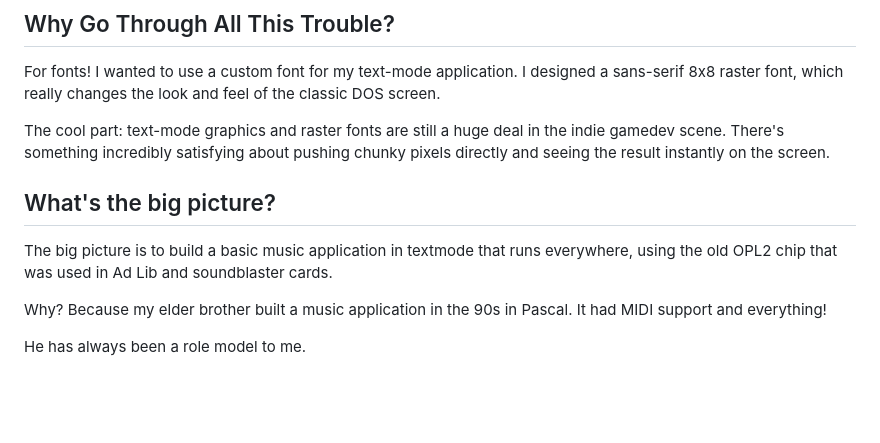
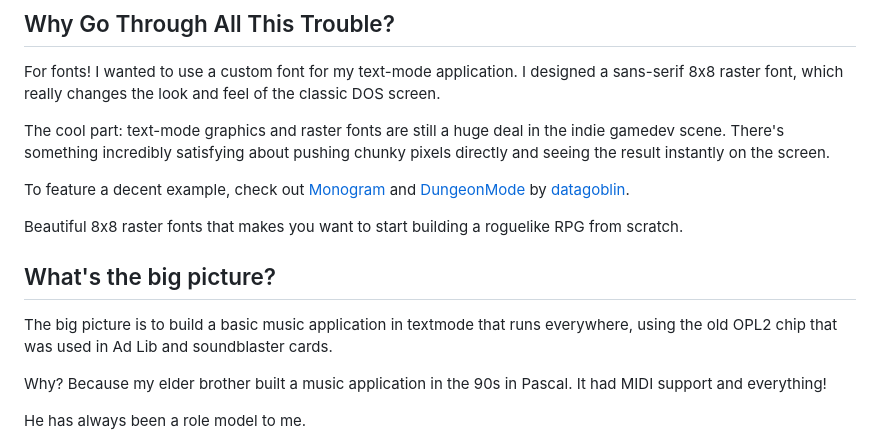
Before and after one commit to learosema/lea-codes, a Markdown page: src/posts/2025-05-17-my-retro-coding-journey.md, the part around the change. Rendered like a GitHub page; blank space fills up the shorter version.

Commit message:
fix: add reference to datagoblin

```diff
--- a/src/posts/2025-05-17-my-retro-coding-journey.md
+++ b/src/posts/2025-05-17-my-retro-coding-journey.md
@@ -61,10 +61,13 @@ For fonts! I wanted to use a custom font for my text-mode application. I designe
 
 The cool part: text-mode graphics and raster fonts are still a huge deal in the indie gamedev scene. There's something incredibly satisfying about pushing chunky pixels directly and seeing the result instantly on the screen.
 
+To feature a decent example, check out [Monogram](https://datagoblin.itch.io/monogram) and [DungeonMode](https://datagoblin.itch.io/dungeonmode) by [datagoblin](https://datagoblin.itch.io).
+
+Beautiful 8x8 raster fonts that makes you want to start building a roguelike RPG from scratch.
+
 ## What's the big picture?
 
-The big picture is to build a basic music application in textmode that runs everywhere, using the old OPL2 chip that was used in Ad Lib and soundblaster
-cards.
+The big picture is to build a basic music application in textmode that runs everywhere, using the old OPL2 chip that was used in Ad Lib and soundblaster cards.
 
 Why? Because my elder brother built a music application in the 90s
 in Pascal. It had MIDI support and everything!
```
